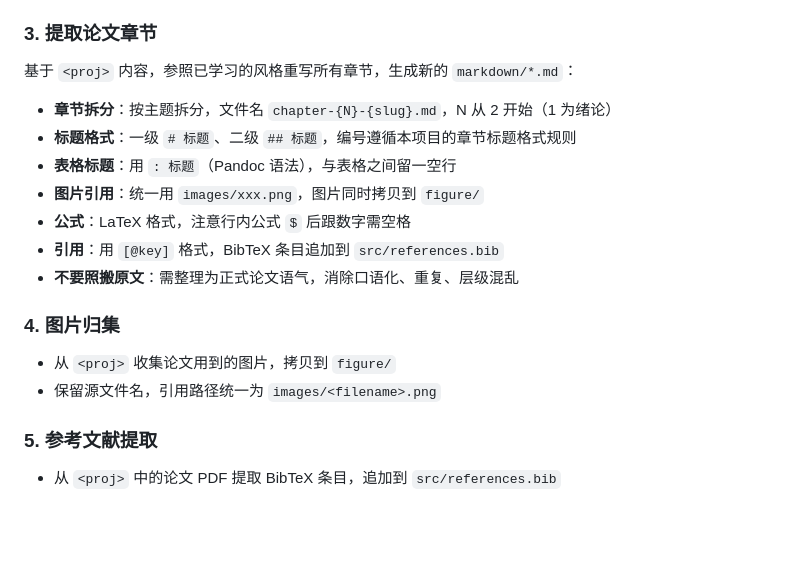
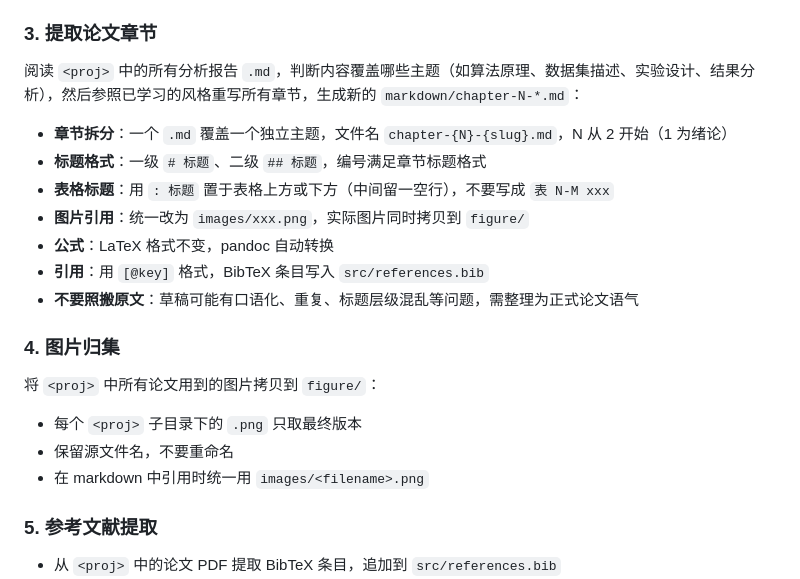
Before and after one commit to comsoi/thesis-generator, a Markdown page: AGENTS.md, the part around the change. GitHub-like rendering; blank space fills up the shorter version.

Commit message:
docs(AGENTS.md): 恢复外部素材导入详细操作规则
还原步骤 3（提取论文章节）和步骤 4（图片归集）中
被过度简化的具体操作要求，保留先学习模板再删除重写的核心原则。

```diff
--- a/AGENTS.md
+++ b/AGENTS.md
@@ -73,20 +73,23 @@ Makefile 变量统一风格：`OBJECT_TAG`，如 `PRELIM_TEMPLATE_CN`、`RENDER_
 
 ### 3. 提取论文章节
 
-基于 `<proj>` 内容，参照已学习的风格重写所有章节，生成新的 `markdown/*.md`：
+阅读 `<proj>` 中的所有分析报告 `.md`，判断内容覆盖哪些主题（如算法原理、数据集描述、实验设计、结果分析），然后参照已学习的风格重写所有章节，生成新的 `markdown/chapter-N-*.md`：
 
-- **章节拆分**：按主题拆分，文件名 `chapter-{N}-{slug}.md`，N 从 2 开始（1 为绪论）
-- **标题格式**：一级 `# 标题`、二级 `## 标题`，编号遵循本项目的章节标题格式规则
-- **表格标题**：用 `: 标题`（Pandoc 语法），与表格之间留一空行
-- **图片引用**：统一用 `images/xxx.png`，图片同时拷贝到 `figure/`
-- **公式**：LaTeX 格式，注意行内公式 `$` 后跟数字需空格
-- **引用**：用 `[@key]` 格式，BibTeX 条目追加到 `src/references.bib`
-- **不要照搬原文**：需整理为正式论文语气，消除口语化、重复、层级混乱
+- **章节拆分**：一个 `.md` 覆盖一个独立主题，文件名 `chapter-{N}-{slug}.md`，N 从 2 开始（1 为绪论）
+- **标题格式**：一级 `# 标题`、二级 `## 标题`，编号满足章节标题格式
+- **表格标题**：用 `: 标题` 置于表格上方或下方（中间留一空行），不要写成 `表 N-M xxx`
+- **图片引用**：统一改为 `images/xxx.png`，实际图片同时拷贝到 `figure/`
+- **公式**：LaTeX 格式不变，pandoc 自动转换
+- **引用**：用 `[@key]` 格式，BibTeX 条目写入 `src/references.bib`
+- **不要照搬原文**：草稿可能有口语化、重复、标题层级混乱等问题，需整理为正式论文语气
 
 ### 4. 图片归集
 
-- 从 `<proj>` 收集论文用到的图片，拷贝到 `figure/`
-- 保留源文件名，引用路径统一为 `images/<filename>.png`
+将 `<proj>` 中所有论文用到的图片拷贝到 `figure/`：
+
+- 每个 `<proj>` 子目录下的 `.png` 只取最终版本
+- 保留源文件名，不要重命名
+- 在 markdown 中引用时统一用 `images/<filename>.png`
 
 ### 5. 参考文献提取
 
```
